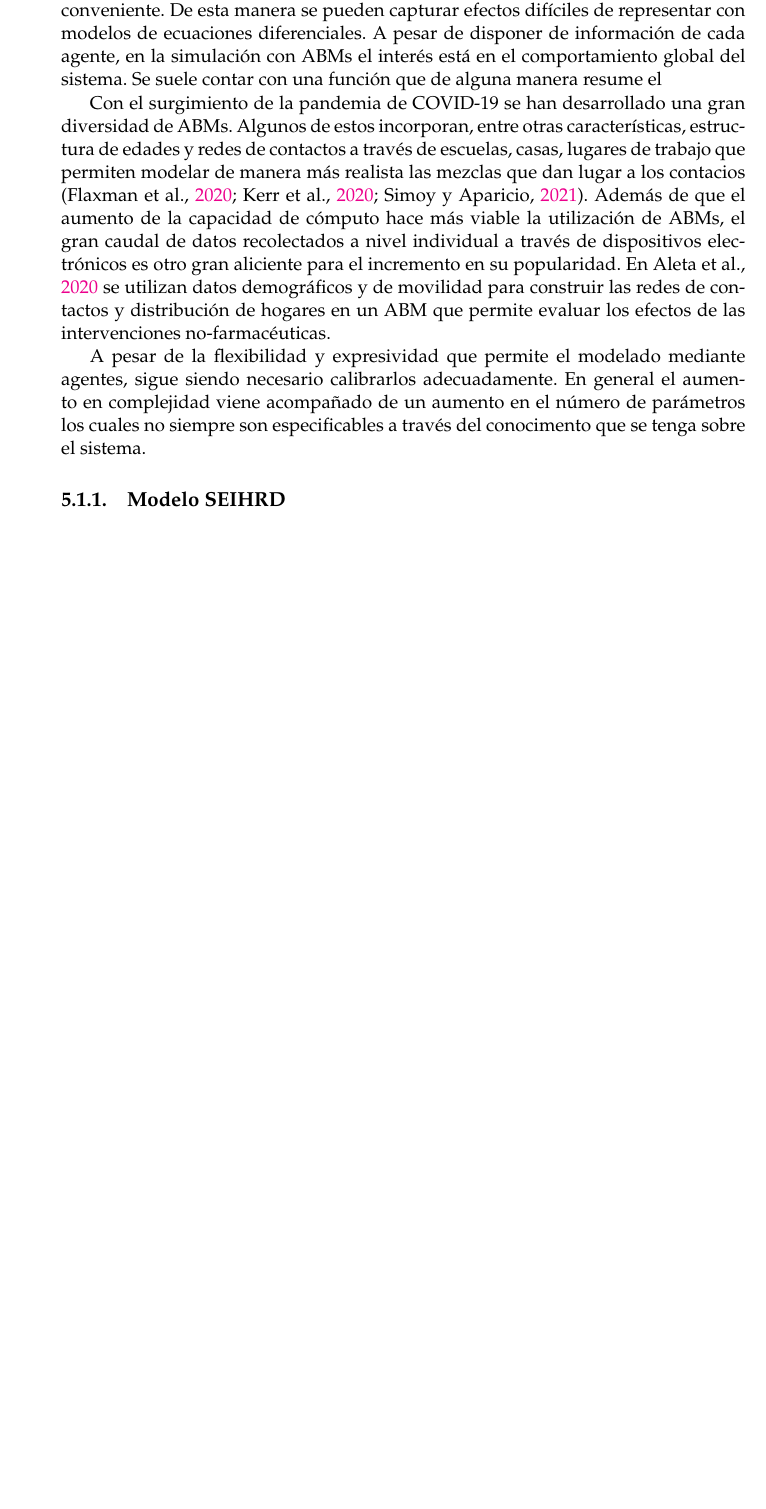
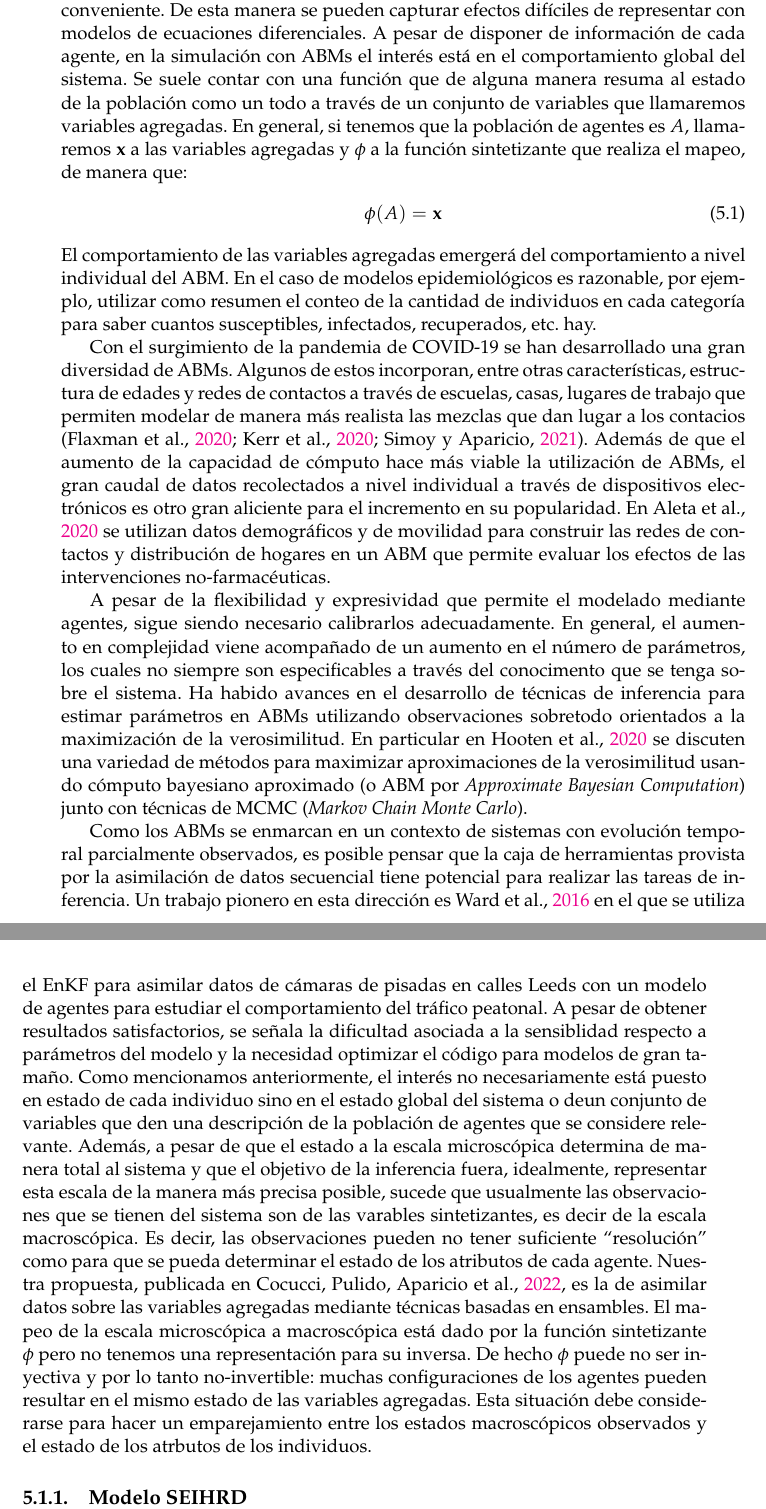
Before and after one commit to tjcocucci/tesis, a LaTeX thesis (main.tex, which reads chapters/05_da_abms.tex): part of page 66 of 85 before the commit and two parts of pages 66 and 67 of 87 after it, the two joined at a grey line, cut so that both start at the same text, the shorter picture padded with empty space. Compiled offline with pdfLaTeX.

Commit message:
avance chp 05

```diff
--- a/chapters/05_da_abms.tex
+++ b/chapters/05_da_abms.tex
@@ -11,14 +11,16 @@ Los modelos de agentes tienen dos componentes que los describen:
 \end{enumerate}
 Los agentes pueden ser vistos como un tipo de dato con diferentes campos de manera que cada individuo se define por el valor de estos atributos. Para completar al modelo se agrega el comportamiento e interacción de los agentes, en general mediante reglas que pueden contener componentes estocásticos. Las acciones que realicen los individuos baje estas disposiciones provocarán cambios en los valores de sus atributos. En principio estos atributos pueden ser cualquier tipo de dato, de manera que los agentes pueden ser programados como tipos de datos compuestos (como estructuras en C) o incluso a través de clases en lenguajes orientados a objetos. Por ejemplo, se pueden usar números reales para representar coordenadas espaciales, variables categóricas para clases sociales, números enteros para edades, etc.
 
-Para un modelar la dispersión de una enfermedad es apropiado construir ABMs epidemiológicos tomando una población de agentes en el que cada uno de ellos representa a una persona (o individuo susceptible a contraer y/o transmitir la enfermedad) \citep{Roche2011}. Utilizando variables categóricas se puede etiquetar a cada agente con su status o categoría epidemiológica (susceptible, infectado, etc.) y estas etiquetas pueden ser cambiadas cuando existe un contacto infeccioso o a medida que la enfermedad se desarolla en el tiempo. El modelado de los contactos entre agentes admite múltiples representaciones, se pueden hacer mezclas al azar, a través de grupos, con redes de contactos o modelando explícitamente la movilidad de los agentes en el espacio. El uso de ABMs para epidemiología tiene la virtud de que permite modelar de una manera explícita, y con gran detalle, características relevantes del sistema que suceden en la micro-escala de la intereacción entre individuos. Por ejemplo, la disminución de la inmunidad puede ser representada en cada individuo a través de un atributo. Es posible modelar de manera natural medidas de control como cuarentenas, reastreo de contactos o efectos de vacunación \cite{Silva2020}. Muchos modelos de ecuaciones diferenciales asumen que dentro de cada compartimento la mezcla entre individuos es homogénea; para ABMs epidemiológicos, al disponer de caracterizaciones de cada individuo, es posible obtener patrones de interacción mas ricos a través de redes de contacto o el mecanismo que resulte más conveniente. De esta manera se pueden capturar efectos difíciles de representar con modelos de ecuaciones diferenciales. A pesar de disponer de información de cada agente, en la simulación con ABMs el interés está en el comportamiento global del sistema. Se suele contar con una función que de alguna manera resume el
-
-% Usually, what is of interest is not the particular outcome of the simulation of an individual but rather the resulting state of the system as a whole. Simple interaction rules can yield complex global behavior. In this case, the total number of agents at each category at a given time gives the aggregated representation of the agent-based system. The resulting aggregated variables are not modeled with differential equations: the state of each subpopulation emerges from the individual-based level.
+Para un modelar la dispersión de una enfermedad es apropiado construir ABMs epidemiológicos tomando una población de agentes en el que cada uno de ellos representa a una persona (o individuo susceptible a contraer y/o transmitir la enfermedad) \citep{Roche2011}. Utilizando variables categóricas se puede etiquetar a cada agente con su status o categoría epidemiológica (susceptible, infectado, etc.) y estas etiquetas pueden ser cambiadas cuando existe un contacto infeccioso o a medida que la enfermedad se desarolla en el tiempo. El modelado de los contactos entre agentes admite múltiples representaciones, se pueden hacer mezclas al azar, a través de grupos, con redes de contactos o modelando explícitamente la movilidad de los agentes en el espacio. El uso de ABMs para epidemiología tiene la virtud de que permite modelar de una manera explícita, y con gran detalle, características relevantes del sistema que suceden en la micro-escala de la intereacción entre individuos. Por ejemplo, la disminución de la inmunidad puede ser representada en cada individuo a través de un atributo. Es posible modelar de manera natural medidas de control como cuarentenas, reastreo de contactos o efectos de vacunación \cite{Silva2020}. Muchos modelos de ecuaciones diferenciales asumen que dentro de cada compartimento la mezcla entre individuos es homogénea; para ABMs epidemiológicos, al disponer de caracterizaciones de cada individuo, es posible obtener patrones de interacción mas ricos a través de redes de contacto o el mecanismo que resulte más conveniente. De esta manera se pueden capturar efectos difíciles de representar con modelos de ecuaciones diferenciales. A pesar de disponer de información de cada agente, en la simulación con ABMs el interés está en el comportamiento global del sistema. Se suele contar con una función que de alguna manera resuma al estado de la población como un todo a través de un conjunto de variables que llamaremos variables agregadas. En general, si tenemos que la población de agentes es $A$, llamaremos $\v x$ a las variables agregadas y $\phi$ a la función sintetizante que realiza el mapeo, de manera que:
+\begin{align}
+    \phi (A) = \v x
+\end{align}
+El comportamiento de las variables agregadas emergerá del comportamiento a nivel individual del ABM. En el caso de modelos epidemiológicos es razonable, por ejemplo, utilizar como resumen el conteo de la cantidad de individuos en cada categoría para saber cuantos susceptibles, infectados, recuperados, etc. hay.
 
 Con el surgimiento de la pandemia de COVID-19 se han desarrollado una gran diversidad de ABMs. Algunos de estos incorporan, entre otras características, estructura de edades y redes de contactos a través de escuelas, casas, lugares de trabajo que permiten modelar de manera más realista las mezclas que dan lugar a los contacios \citep{Kerr2020,Flaxman2020,Simoy2021}. Además de que el aumento de la capacidad de cómputo hace más viable la utilización de ABMs, el gran caudal de datos recolectados a nivel individual a través de dispositivos electrónicos es otro gran aliciente para el incremento en su popularidad. En \cite{Aleta2020} se utilizan datos demográficos y de movilidad para construir las redes de contactos y distribución de hogares en un ABM que permite evaluar los efectos de las intervenciones no-farmacéuticas.
 
-A pesar de la flexibilidad y expresividad que permite el modelado mediante agentes, sigue siendo necesario calibrarlos adecuadamente. En general el aumento en complejidad viene acompañado de un aumento en el número de parámetros los cuales no siempre son especificables a través del conocimento que se tenga sobre el sistema.
+A pesar de la flexibilidad y expresividad que permite el modelado mediante agentes, sigue siendo necesario calibrarlos adecuadamente. En general, el aumento en complejidad viene acompañado de un aumento en el número de parámetros, los cuales no siempre son especificables a través del conocimento que se tenga sobre el sistema. Ha habido avances en el desarrollo de técnicas de inferencia para estimar parámetros en ABMs utilizando observaciones sobretodo orientados a la maximización de la verosimilitud. En particular en \cite{Hooten2020} se discuten una variedad de métodos para maximizar aproximaciones de la verosimilitud usando cómputo bayesiano aproximado (o ABM por \textit{Approximate Bayesian Computation}) junto con técnicas de MCMC (\textit{Markov Chain Monte Carlo}).
 
-% One of the main limitations of ABMs is the need for setting multiple simulation parameters. Recently, there were efforts to develop inference techniques to constrain ABM parameters through available observations. These are mainly focused on obtaining a proxy for the likelihood. In [12], a variety of methods are proposed to calibrate ABMs, for instance, using Approximate Bayesian Computation alongside Markov chain Monte Carlo or approximating the likelihood using an emulator for the ABM.
+Como los ABMs se enmarcan en un contexto de sistemas con evolución temporal parcialmente observados, es posible pensar que la caja de herramientas provista por la asimilación de datos secuencial tiene potencial para realizar las tareas de inferencia. Un trabajo pionero en esta dirección es \cite{Ward2016} en el que se utiliza el EnKF para asimilar datos de cámaras de pisadas en calles Leeds con un modelo de agentes para estudiar el comportamiento del tráfico peatonal. A pesar de obtener resultados satisfactorios, se señala la dificultad asociada a la sensiblidad respecto a parámetros del modelo y la necesidad optimizar el código para modelos de gran tamaño. Como mencionamos anteriormente, el interés no necesariamente está puesto en estado de cada individuo sino en el estado global del sistema o deun conjunto de variables que den una descripción de la población de agentes que se considere relevante. Además, a pesar de que el estado a la escala microscópica determina de manera total al sistema y que el objetivo de la inferencia fuera, idealmente, representar esta escala de la manera más precisa posible, sucede que usualmente las observaciones que se tienen del sistema son de las varables sintetizantes, es decir de la escala macroscópica. Es decir, las observaciones pueden no tener suficiente ``resolución'' como para que se pueda determinar el estado de los atributos de cada agente. Nuestra propuesta, publicada en \cite{Cocucci2022}, es la de asimilar datos sobre las variables agregadas mediante técnicas basadas en ensambles. El mapeo de la escala microscópica a macroscópica está dado por la función sintetizante $\phi$ pero no tenemos una representación para su inversa. De hecho $\phi$ puede no ser inyectiva y por lo tanto no-invertible: muchas configuraciones de los agentes pueden resultar en el mismo estado de las variables agregadas. Esta situación debe considerarse para hacer un emparejamiento entre los estados macroscópicos observados y el estado de los atrbutos de los individuos.
 
 \subsection{Modelo SEIHRD}
```
Also changed, not shown: bibliography.bib (+11 -0 lines).
